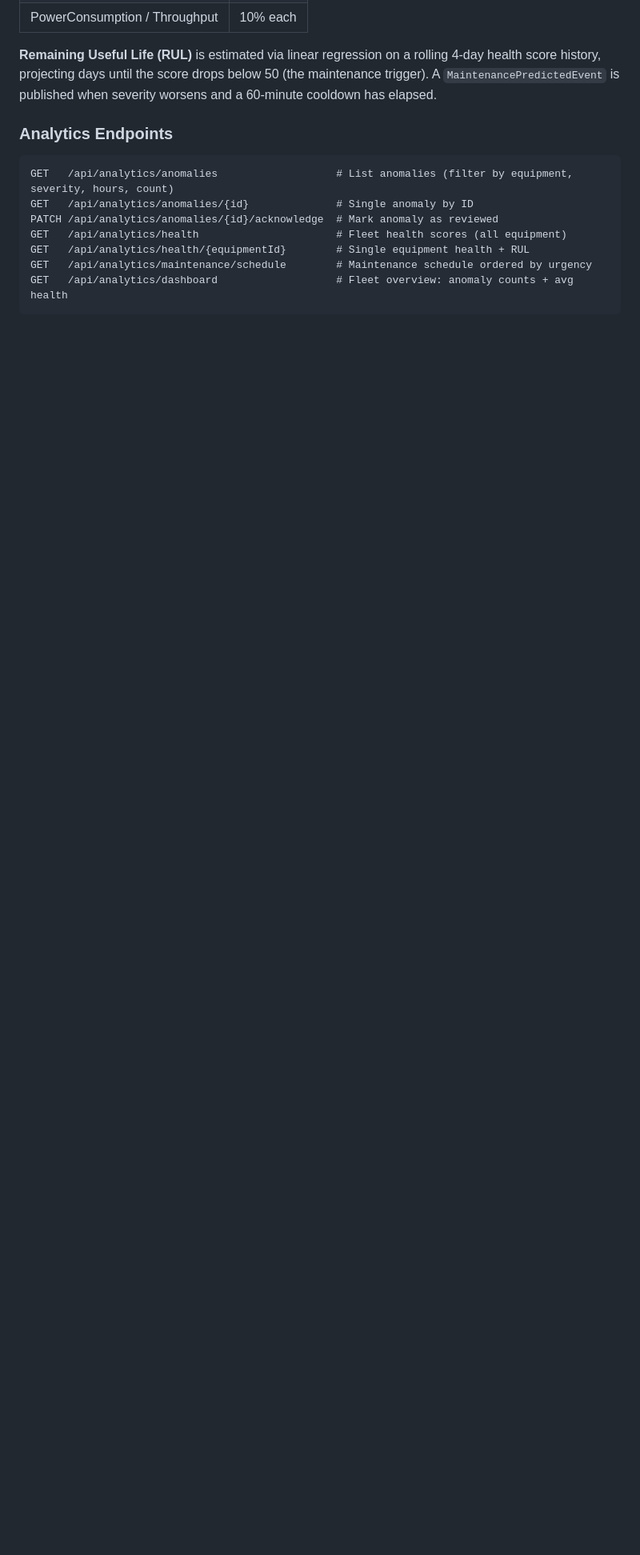
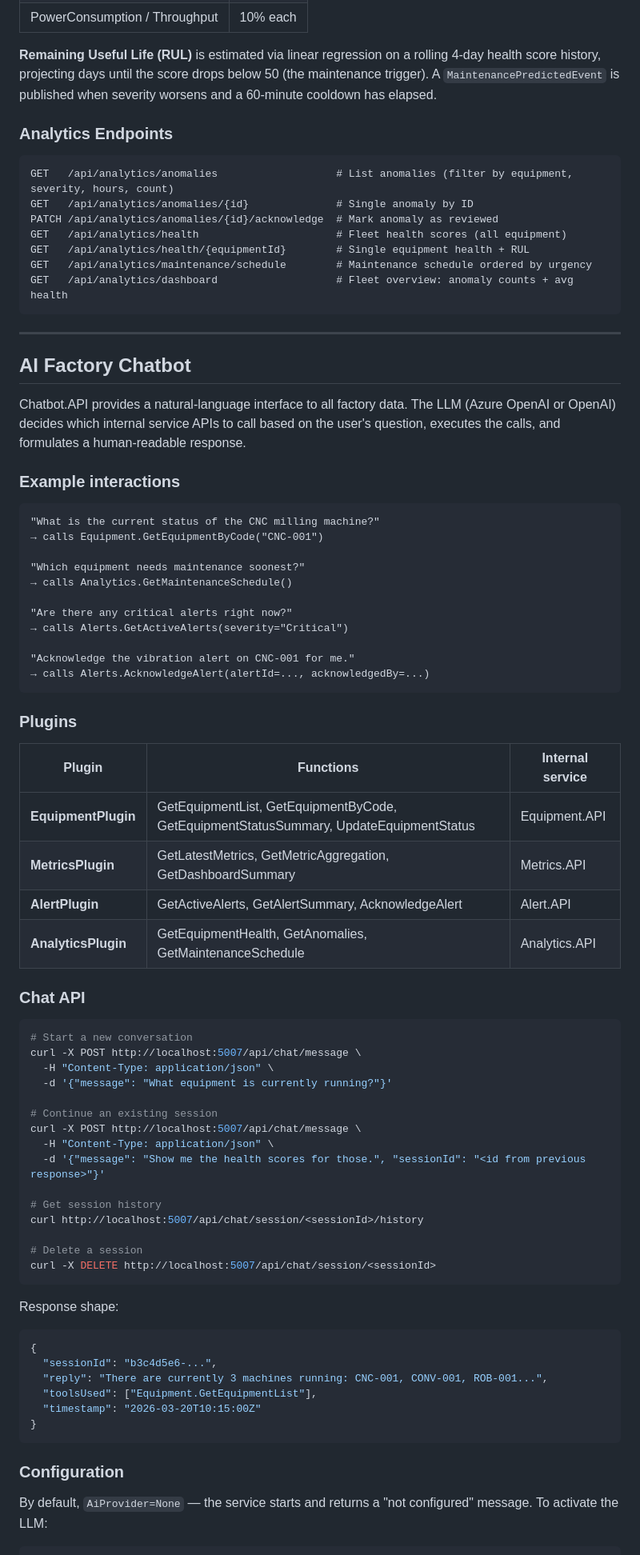
Before and after one commit to BinakaJP/SmartFactoryHub, a Markdown page: README.md, the part around one of its changes. Shown at 80% size. Rendered like a GitHub page; blank space fills up the shorter version.

````diff
--- a/README.md
+++ b/README.md
@@ -179,3 +182,70 @@ GET   /api/analytics/health/{equipmentId}        # Single equipment health + RUL
 GET   /api/analytics/maintenance/schedule        # Maintenance schedule ordered by urgency
 GET   /api/analytics/dashboard                   # Fleet overview: anomaly counts + avg health
 ```
+
+---
+
+## AI Factory Chatbot
+
+Chatbot.API provides a natural-language interface to all factory data. The LLM (Azure OpenAI or OpenAI) decides which internal service APIs to call based on the user's question, executes the calls, and formulates a human-readable response.
+
+### Example interactions
+
+```
+"What is the current status of the CNC milling machine?"
+→ calls Equipment.GetEquipmentByCode("CNC-001")
+
+"Which equipment needs maintenance soonest?"
+→ calls Analytics.GetMaintenanceSchedule()
+
+"Are there any critical alerts right now?"
+→ calls Alerts.GetActiveAlerts(severity="Critical")
+
+"Acknowledge the vibration alert on CNC-001 for me."
+→ calls Alerts.AcknowledgeAlert(alertId=..., acknowledgedBy=...)
+```
+
+### Plugins
+
+| Plugin | Functions | Internal service |
+|---|---|---|
+| **EquipmentPlugin** | GetEquipmentList, GetEquipmentByCode, GetEquipmentStatusSummary, UpdateEquipmentStatus | Equipment.API |
+| **MetricsPlugin** | GetLatestMetrics, GetMetricAggregation, GetDashboardSummary | Metrics.API |
+| **AlertPlugin** | GetActiveAlerts, GetAlertSummary, AcknowledgeAlert | Alert.API |
+| **AnalyticsPlugin** | GetEquipmentHealth, GetAnomalies, GetMaintenanceSchedule | Analytics.API |
+
+### Chat API
+
+```bash
+# Start a new conversation
+curl -X POST http://localhost:5007/api/chat/message \
+  -H "Content-Type: application/json" \
+  -d '{"message": "What equipment is currently running?"}'
+
+# Continue an existing session
+curl -X POST http://localhost:5007/api/chat/message \
+  -H "Content-Type: application/json" \
+  -d '{"message": "Show me the health scores for those.", "sessionId": "<id from previous response>"}'
+
+# Get session history
+curl http://localhost:5007/api/chat/session/<sessionId>/history
+
+# Delete a session
+curl -X DELETE http://localhost:5007/api/chat/session/<sessionId>
+```
+
+Response shape:
+
+```json
+{
+  "sessionId": "b3c4d5e6-...",
+  "reply": "There are currently 3 machines running: CNC-001, CONV-001, ROB-001...",
+  "toolsUsed": ["Equipment.GetEquipmentList"],
+  "timestamp": "2026-03-20T10:15:00Z"
+}
+```
+
+### Configuration
+
+By default, `AiProvider=None` — the service starts and returns a "not configured" message. To activate the LLM:
+
````
Also changed, not shown: other parts of README.md (+43 -14 lines).
